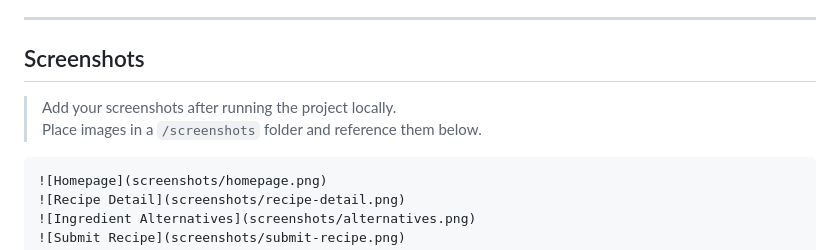
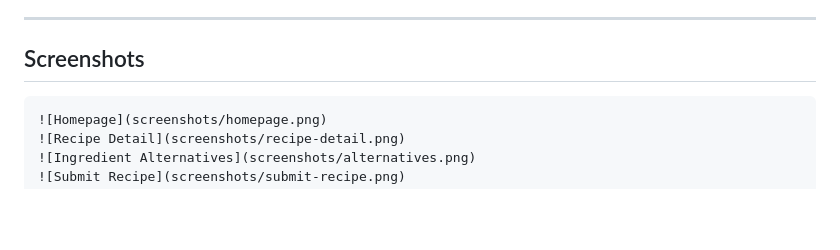
Before and after one commit to mahgul900/smart-recipes, a Markdown page: README.md, the part around the change. GitHub-like rendering; blank space fills up the shorter version.

Commit message:
Fix screenshots section in README

````diff
--- a/README.md
+++ b/README.md
@@ -8,8 +8,6 @@ A full-stack recipe sharing web application built as a Final Year Project using
 
 ## Screenshots
 
-> Add your screenshots after running the project locally.
-> Place images in a `/screenshots` folder and reference them below.
 
 ```
 ![Homepage](screenshots/homepage.png)
````
